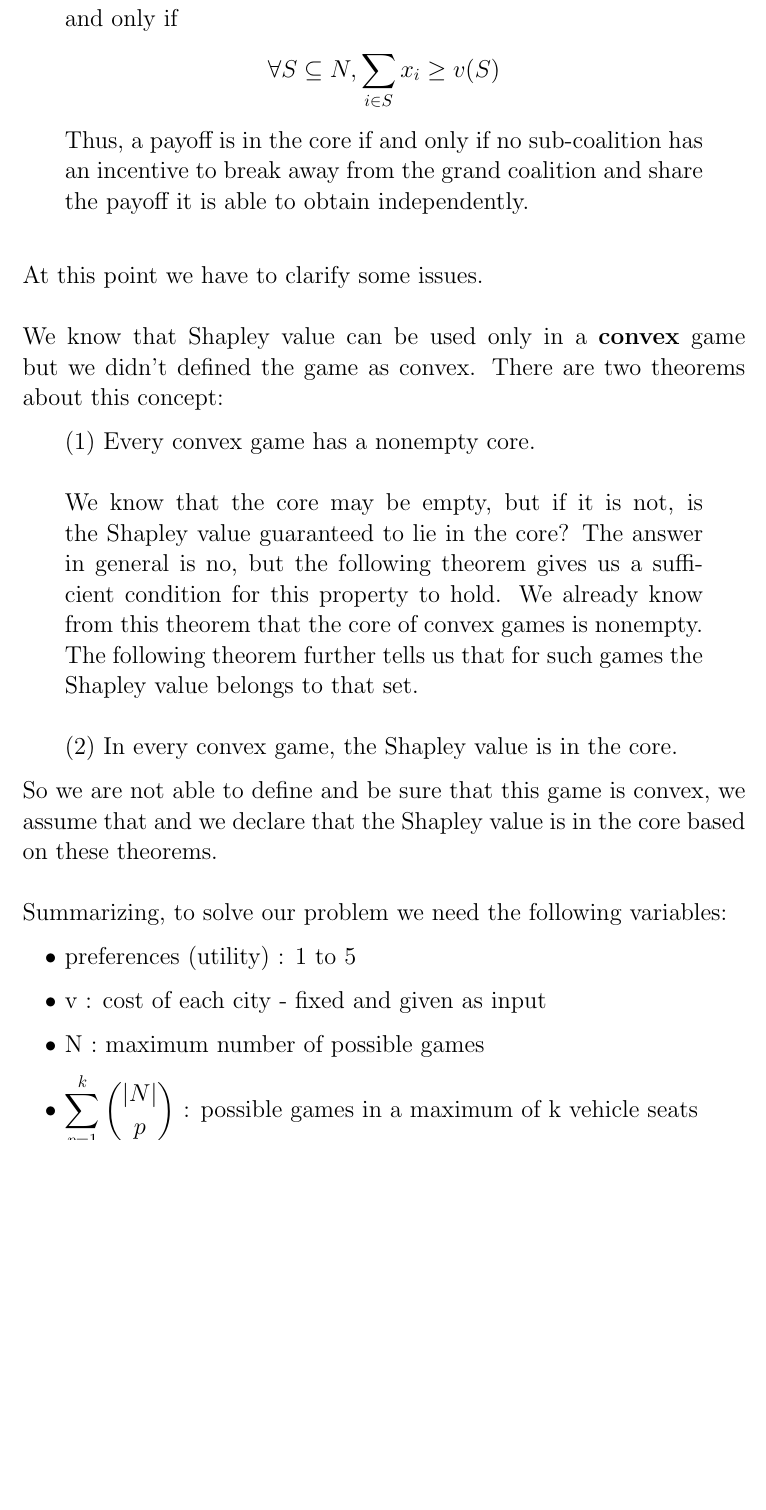
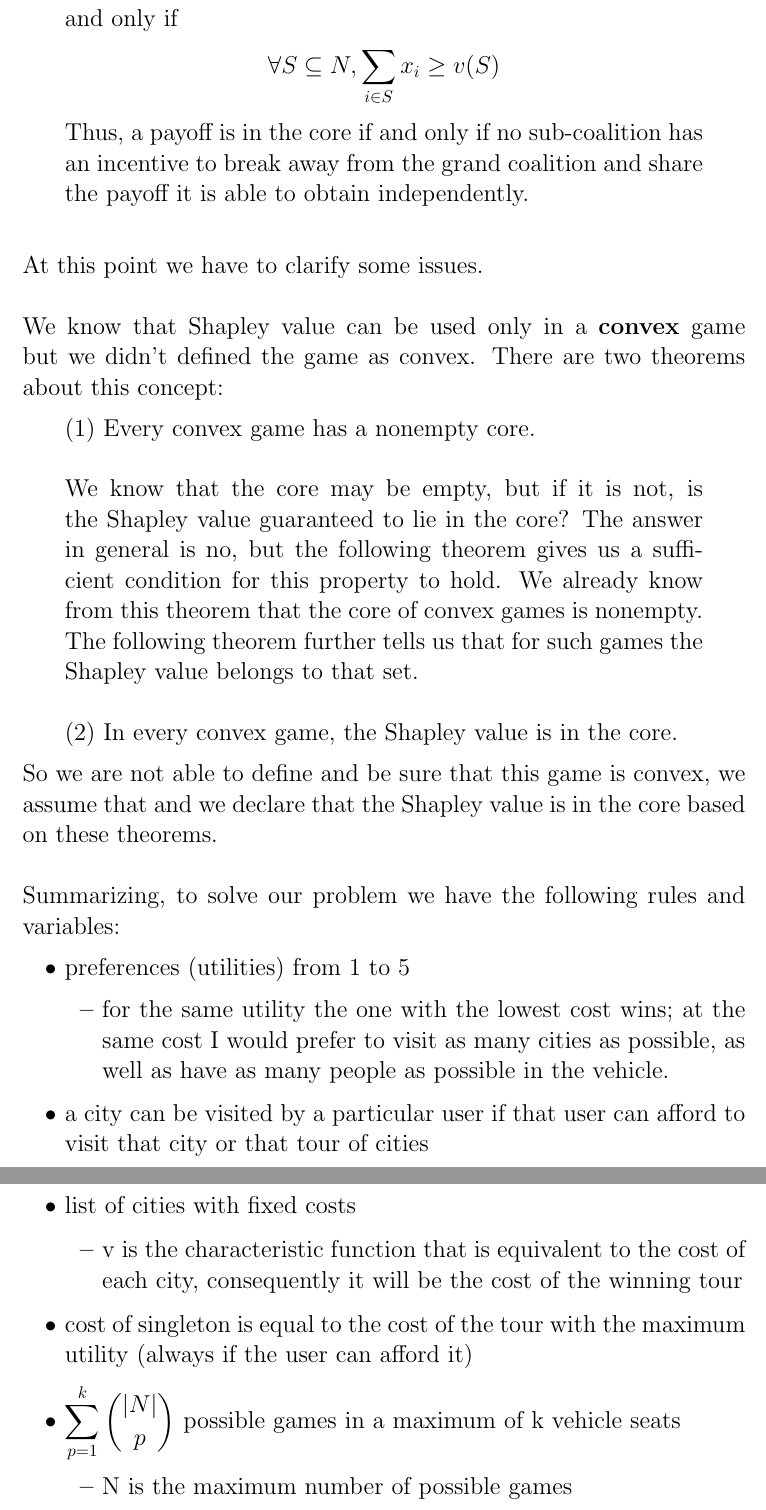
Before and after one commit to giadagabriele/Algorithmic-Game-Theory, a LaTeX document (main.tex): part of page 6 of 9 before the commit and two parts of pages 6 and 7 of 9 after it, the two joined at a grey line, cut so that both start at the same text, the shorter picture padded with empty space. Compiled offline with pdfLaTeX.

Commit message:
fixed application theory paragraph

```diff
--- a/main.tex
+++ b/main.tex
@@ -114,12 +114,22 @@ We know that Shapley value can be used only in a \textbf{convex} game but we did
     (2) In every convex game, the Shapley value is in the core.
 \end{quote}
 So we are not able to define and be sure that this game is convex, we assume that and we declare that the Shapley value is in the core based on these theorems.\\\\
-Summarizing, to solve our problem we need the following variables:
+Summarizing, to solve our problem we have the following rules and variables:
 \begin{itemize}
-    \item preferences (utility) : 1 to 5
-    \item v : cost of each city - fixed and given as input
-    \item N : maximum number of possible games
-    \item  $\displaystyle\sum_{p=1}^k \binom {{\vert N \vert}} {p}$ : possible games in a maximum of k vehicle seats
+    \item preferences (utilities) from 1 to 5
+    \begin{itemize}
+        \item for the same utility the one with the lowest cost wins; at the same cost I would prefer to visit as many cities as possible, as well as have as many people as possible in the vehicle.
+    \end{itemize}
+    \item a city can be visited by a particular user if that user can afford to visit that city or that tour of cities
+    \item list of cities with fixed costs
+     \begin{itemize}
+        \item v is the characteristic function that is equivalent to the cost of each city, consequently it will be the cost of the winning tour
+    \end{itemize}
+    \item cost of singleton is equal to the cost of the tour with the maximum utility (always if the user can afford it)
+    \item  $\displaystyle\sum_{p=1}^k \binom {{\vert N \vert}} {p}$ possible games in a maximum of k vehicle seats
+     \begin{itemize}
+        \item N is the maximum number of possible games
+    \end{itemize}
 \end{itemize}
 }
 \section{Application workflow}
```
Also changed, not shown: paper.pdf, main.tex (3 more changed lines).
